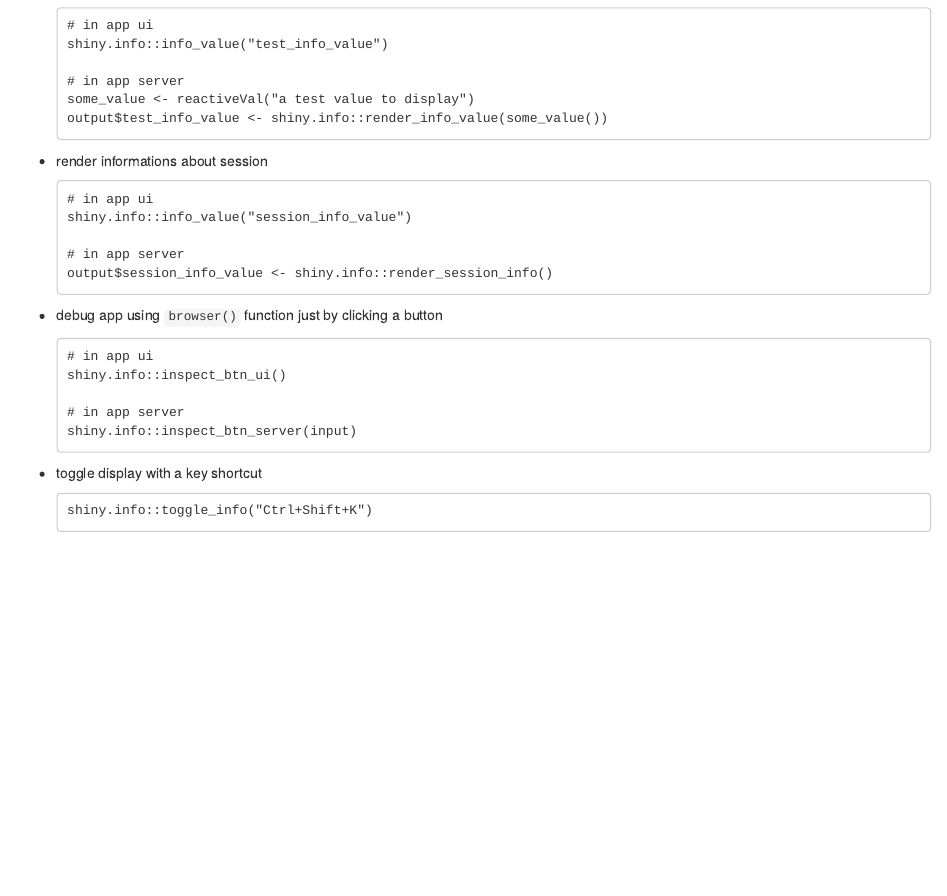
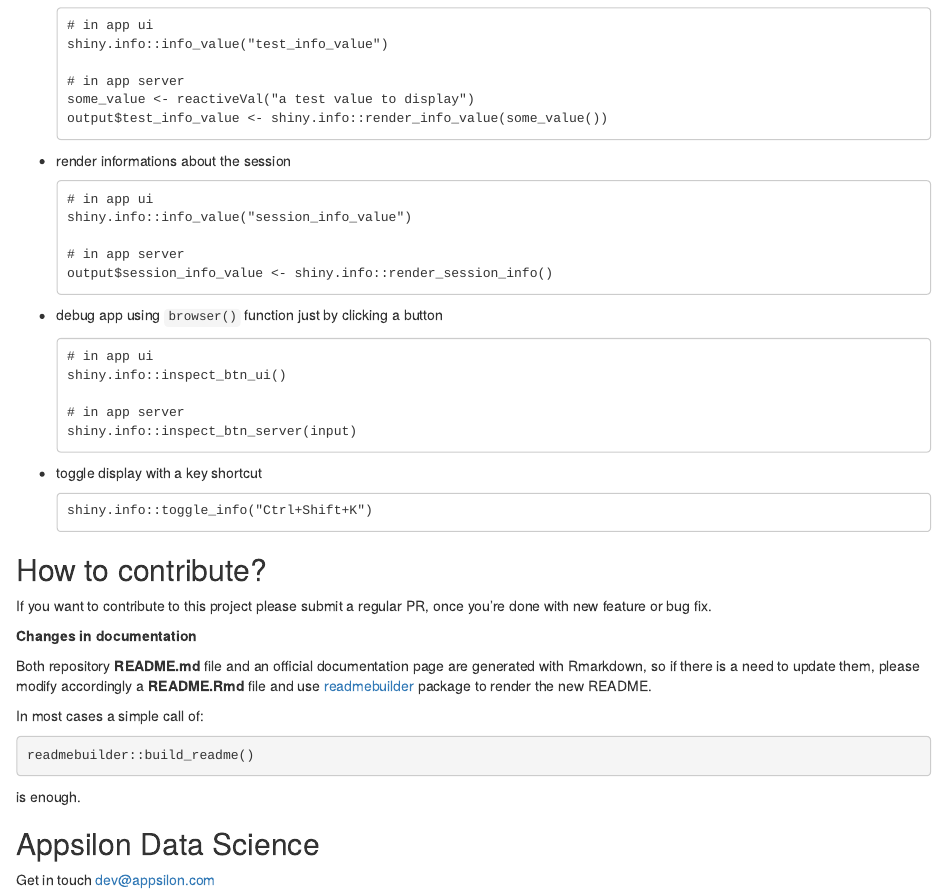
Before and after one commit to Appsilon/shiny.info, an R Markdown document (README.Rmd): the page in a window 1100 px wide, from 1260 px down. Rendered offline with R 4.5, knitr and Pandoc, with nearby package versions; a font, style sheet, LaTeX package, included part or bibliography that could not be used is replaced or left out; badge pictures from the web are left out.

Commit message:
footer and contribution

````diff
--- a/README.Rmd
+++ b/README.Rmd
@@ -111,7 +111,7 @@
   some_value <- reactiveVal("a test value to display")
   output$test_info_value <- shiny.info::render_info_value(some_value())
   ```
-* render informations about session
+* render informations about the session
   ```
   # in app ui
   shiny.info::info_value("session_info_value")
@@ -132,4 +132,26 @@
   shiny.info::toggle_info("Ctrl+Shift+K")
   ```
 
+How to contribute?
+-----------------
+If you want to contribute to this project please submit a regular PR, once you're done with new feature or bug fix.<br>
+
+**Changes in documentation**
+
+Both repository **README.md** file and an official documentation page are generated with Rmarkdown, so if there is a need to update them, please modify accordingly a **README.Rmd** file  and use [readmebuilder](https://github.com/Appsilon/readmebuilder) package to render the new README.
+
+In most cases a simple call of:
+
+```r
+readmebuilder::build_readme()
+```
+
+is enough.
+
+Appsilon Data Science
+------------------
+
+Get in touch [dev@appsilon.com](dev@appsilon.com)
+
+
 </div>
````
Also changed, not shown: README.md, README.Rmd (2 more changed lines), 1 other file.
